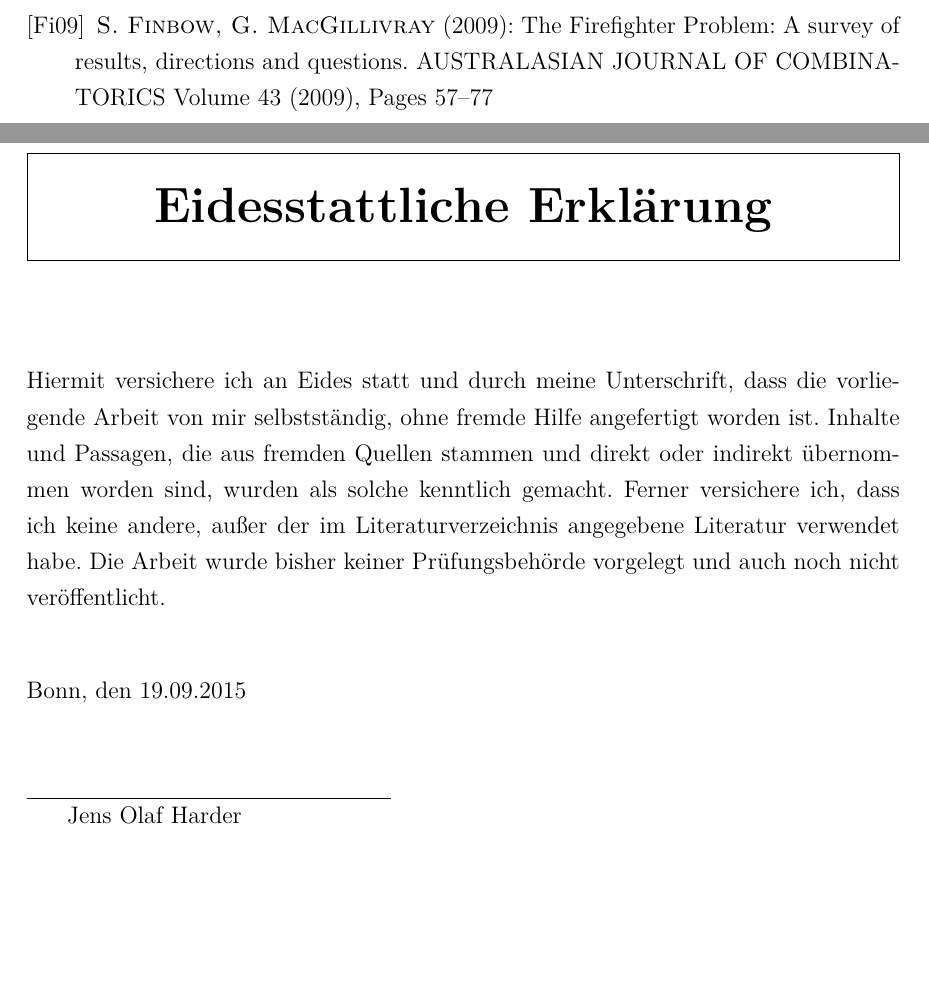
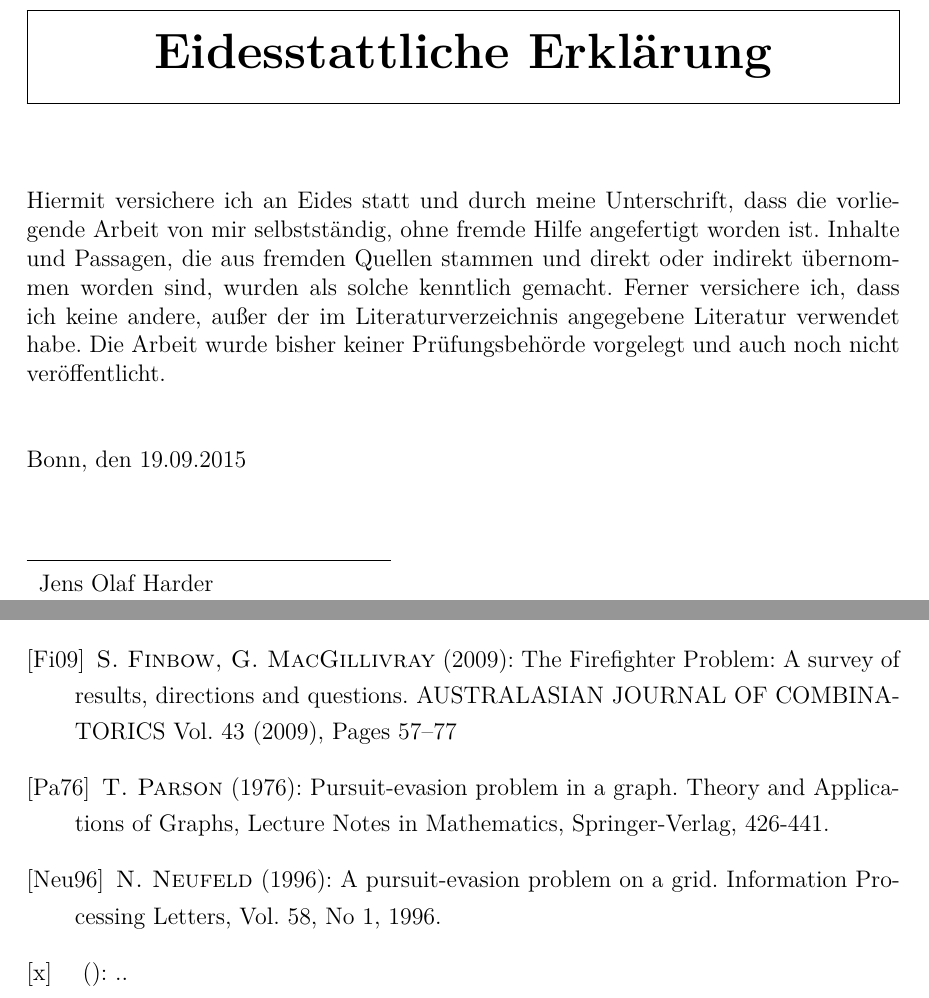
Before and after one commit to jensharder91/Bachelorarbeit, a LaTeX document (bachelorarbeit.tex, which reads eidesstattlicheerklaerung.tex): two parts of pages 28 and 29 of 29 before the commit and two parts of pages 3 and 29 of 29 after it, joined at a grey line, cut so that both start at the same text, the shorter picture padded with empty space. Compiled offline with pdfLaTeX.

Commit message:
small changes, more new bibliography

```diff
--- a/bachelorarbeit.tex
+++ b/bachelorarbeit.tex
@@ -156,12 +160,17 @@
 		\bibitem[Me88]{complexity_paper} \textsc{N. Megiddo, S. Hakimi, M. Garey, D. Johnson, C. Papadimitriou} (1988): The Complexity of Searching a Graph. Journal of the ACM, Vol. 35, No 1, 1988.
 
 		\bibitem[Fi09]{firefighterproblem_paper} \textsc{S. Finbow, G. MacGillivray} (2009): The Firefighter Problem: A survey of results, directions and questions.
-		AUSTRALASIAN JOURNAL OF COMBINATORICS Volume 43 (2009), Pages 57–77
+		AUSTRALASIAN JOURNAL OF COMBINATORICS Vol. 43 (2009), Pages 57–77
+
+		\bibitem[Pa76]{graph_paper_76} \textsc{T. Parson} (1976): Pursuit-evasion problem in a graph. Theory and Applications of Graphs, Lecture Notes in Mathematics, Springer-Verlag, 426-441.
+
+		\bibitem[Neu96]{grid_paper_96} \textsc{N. Neufeld} (1996): A pursuit-evasion problem on a grid. Information Processing Letters, Vol. 58, No 1, 1996.
+
+		\bibitem[x]{polygon_paper} \textsc{} (): ..
+
 
 
 	\end{thebibliography}
 
-	\include{eidesstattlicheerklaerung}
-
 
 \end{document}
--- a/eidesstattlicheerklaerung.tex
+++ b/eidesstattlicheerklaerung.tex
@@ -9,5 +9,7 @@ Bonn, den 19.09.2015
 \begin{tabular}{l}
     \hspace{6cm} \\
     \cline{1-1}
-    \hspace{0.5cm}Jens Olaf Harder
+    \noalign{\vskip 0.2cm}
+%    \hspace{0.5cm}
+    Jens Olaf Harder
 \end{tabular}
```
Also changed, not shown: bachelorarbeit.tex (4 more changed lines), 1 other file.
